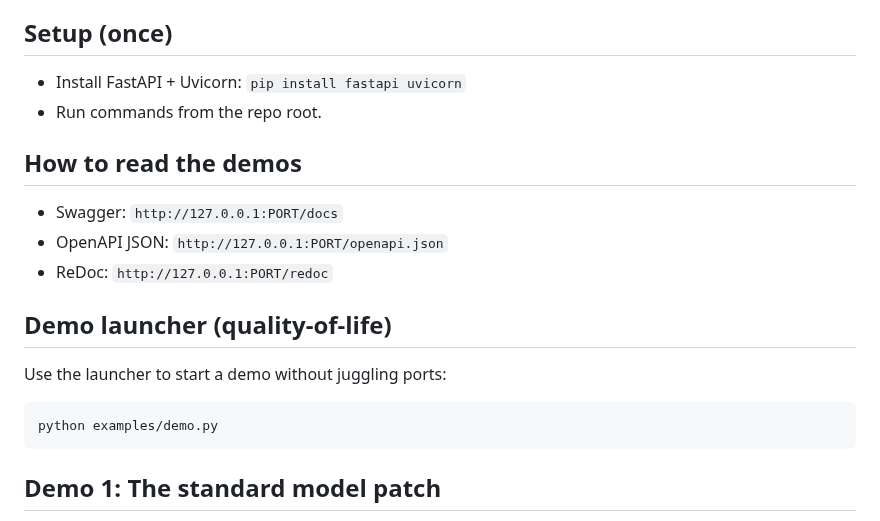
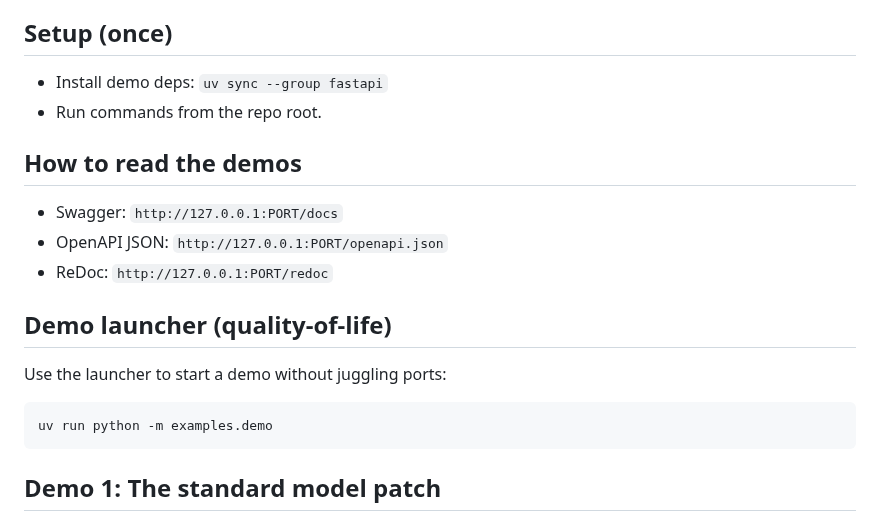
Before and after one commit to angela-tarantula/jsonpatchx, a Markdown page: examples/README.md, the part around the change. GitHub-like rendering.

Commit message:
clearer installation

````diff
--- a/examples/README.md
+++ b/examples/README.md
@@ -23,7 +23,7 @@ uv run python -m examples.standard.cli_apply
 
 ## Setup (once)
 
-- Install FastAPI + Uvicorn: `pip install fastapi uvicorn`
+- Install demo deps: `uv sync --group fastapi`
 - Run commands from the repo root.
 
 ## How to read the demos
@@ -37,7 +37,7 @@ uv run python -m examples.standard.cli_apply
 Use the launcher to start a demo without juggling ports:
 
 ```bash
-python examples/demo.py
+uv run python -m examples.demo
 ```
 
 ## Demo 1: The standard model patch
````
